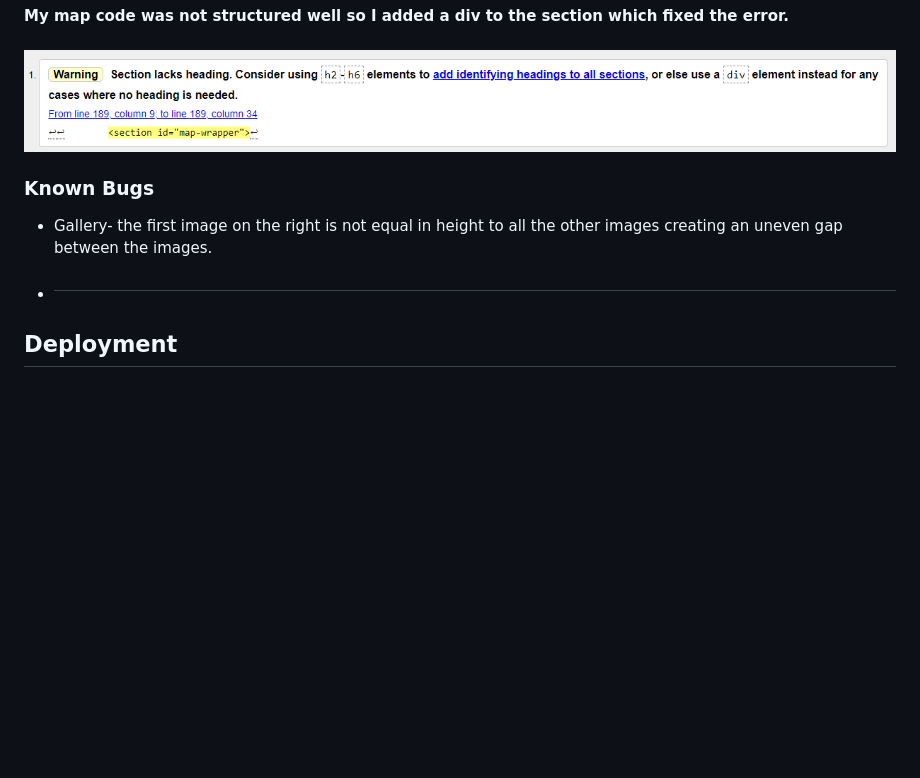
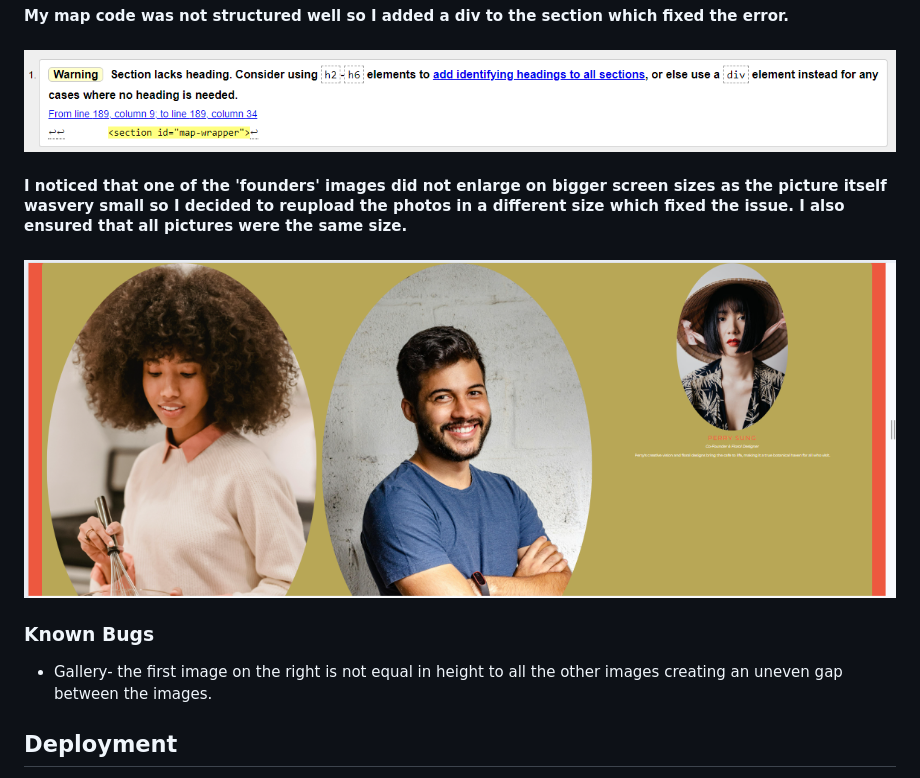
Before and after one commit to Adriannap26/Petals-and-Potions, a Markdown page: README.md, the part around the change. Rendered like a GitHub page; pictures changed too: documentation/testing/picture-error-before.PNG (added); blank space fills up the shorter version.

Commit message:
added founders section bug fix

```diff
--- a/README.md
+++ b/README.md
@@ -357,10 +357,12 @@ All pages contain the same header and footer.
 #### My map code was not structured well so I added a div to the section which fixed the error.
 #### ![Text](documentation/testing/map-error.PNG)
 
+#### I noticed that one of the 'founders' images did not enlarge on bigger screen sizes as the picture itself wasvery small so I decided to reupload the photos in a different size which fixed the issue. I also ensured that all pictures were the same size.
+#### ![Text](documentation/testing/picture-error-before.PNG)
+
 ### Known Bugs
 
 -   Gallery- the first image on the right is not equal in height to all the other images creating an uneven gap between the images.
--   #
 
 ## Deployment
 
```
